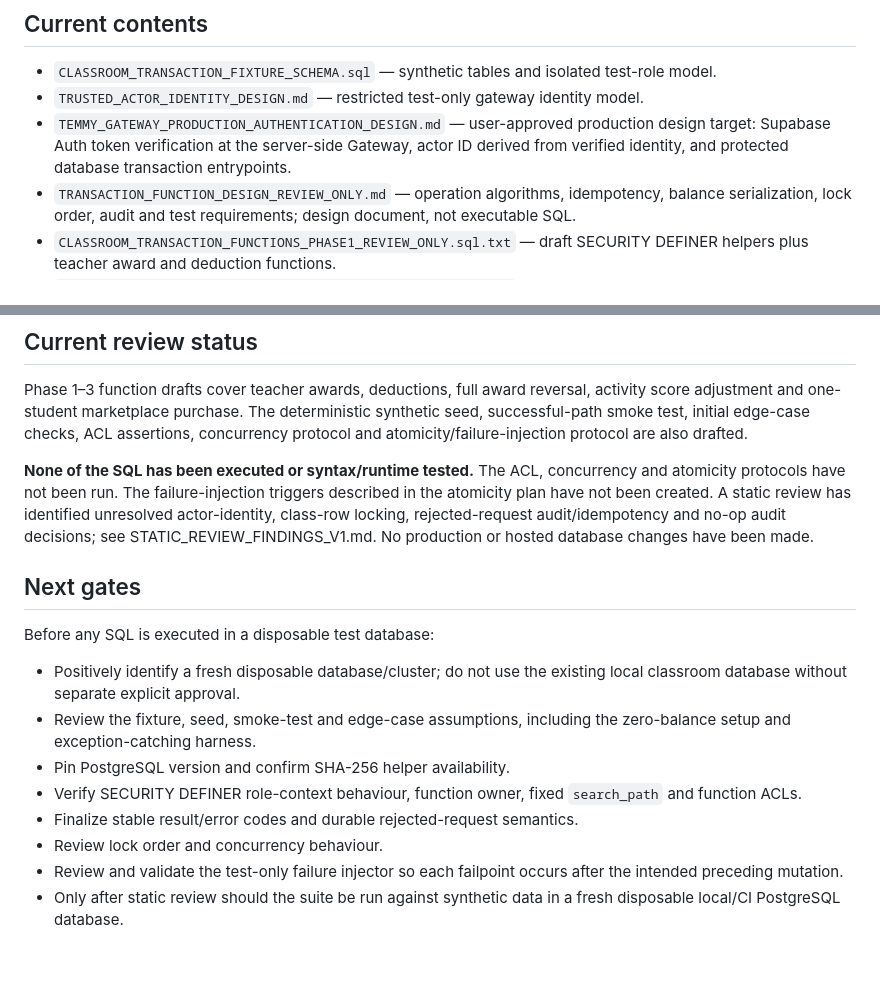
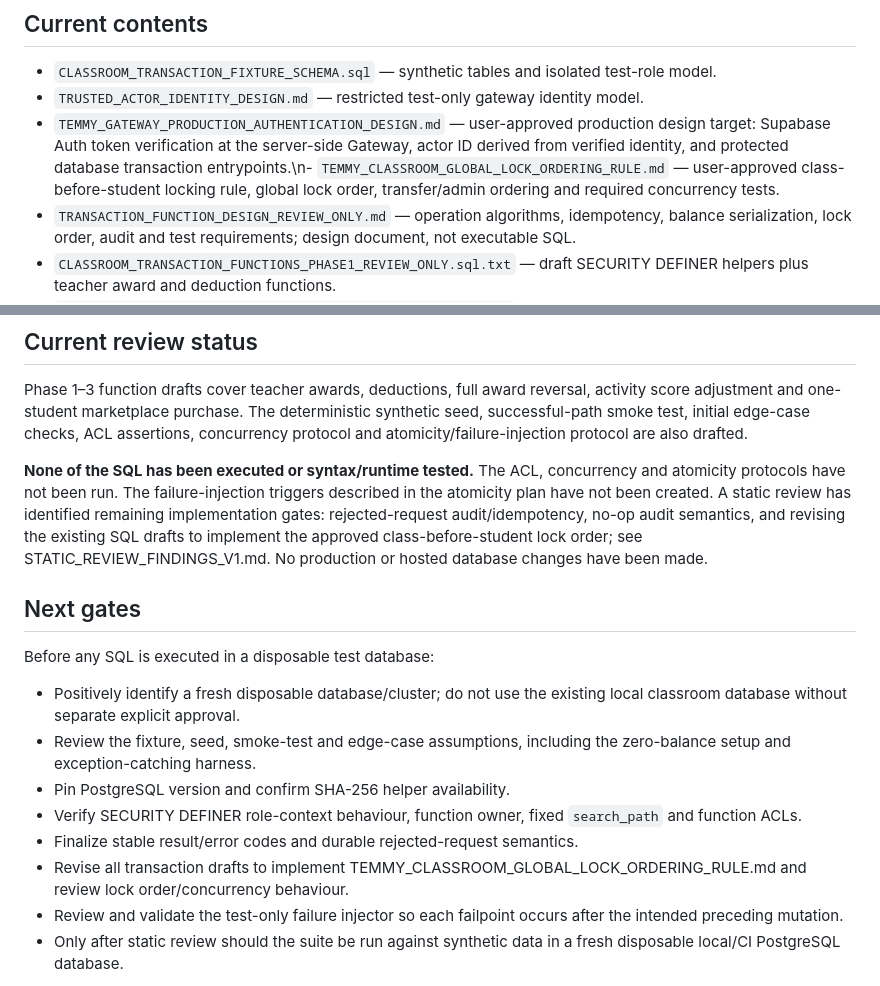
Before and after one commit to oyeleketemitope787-sys/temmy-smart-classroom, a Markdown page: security-review/classroom-transaction-tests/README.md, 2 parts joined by grey strips. GitHub-like rendering; blank space fills up the shorter version.

Commit message:
Record approved class-first transaction lock ordering

```diff
--- a/security-review/classroom-transaction-tests/README.md
+++ b/security-review/classroom-transaction-tests/README.md
@@ -20,7 +20,7 @@ This directory is for a separate disposable PostgreSQL test suite. Its schema is
 
 - `CLASSROOM_TRANSACTION_FIXTURE_SCHEMA.sql` — synthetic tables and isolated test-role model.
 - `TRUSTED_ACTOR_IDENTITY_DESIGN.md` — restricted test-only gateway identity model.
-- `TEMMY_GATEWAY_PRODUCTION_AUTHENTICATION_DESIGN.md` — user-approved production design target: Supabase Auth token verification at the server-side Gateway, actor ID derived from verified identity, and protected database transaction entrypoints.
+- `TEMMY_GATEWAY_PRODUCTION_AUTHENTICATION_DESIGN.md` — user-approved production design target: Supabase Auth token verification at the server-side Gateway, actor ID derived from verified identity, and protected database transaction entrypoints.\n- `TEMMY_CLASSROOM_GLOBAL_LOCK_ORDERING_RULE.md` — user-approved class-before-student locking rule, global lock order, transfer/admin ordering and required concurrency tests.
 - `TRANSACTION_FUNCTION_DESIGN_REVIEW_ONLY.md` — operation algorithms, idempotency, balance serialization, lock order, audit and test requirements; design document, not executable SQL.
 - `CLASSROOM_TRANSACTION_FUNCTIONS_PHASE1_REVIEW_ONLY.sql.txt` — draft SECURITY DEFINER helpers plus teacher award and deduction functions.
 - `CLASSROOM_TRANSACTION_FUNCTIONS_PHASE2_REVIEW_ONLY.sql.txt` — draft full award reversal and atomic activity score adjustment functions.
@@ -52,7 +52,7 @@ This directory is for a separate disposable PostgreSQL test suite. Its schema is
 
 Phase 1–3 function drafts cover teacher awards, deductions, full award reversal, activity score adjustment and one-student marketplace purchase. The deterministic synthetic seed, successful-path smoke test, initial edge-case checks, ACL assertions, concurrency protocol and atomicity/failure-injection protocol are also drafted.
 
-**None of the SQL has been executed or syntax/runtime tested.** The ACL, concurrency and atomicity protocols have not been run. The failure-injection triggers described in the atomicity plan have not been created. A static review has identified unresolved actor-identity, class-row locking, rejected-request audit/idempotency and no-op audit decisions; see STATIC_REVIEW_FINDINGS_V1.md. No production or hosted database changes have been made.
+**None of the SQL has been executed or syntax/runtime tested.** The ACL, concurrency and atomicity protocols have not been run. The failure-injection triggers described in the atomicity plan have not been created. A static review has identified remaining implementation gates: rejected-request audit/idempotency, no-op audit semantics, and revising the existing SQL drafts to implement the approved class-before-student lock order; see STATIC_REVIEW_FINDINGS_V1.md. No production or hosted database changes have been made.
 
 ## Next gates
 
@@ -63,7 +63,7 @@ Before any SQL is executed in a disposable test database:
 - Pin PostgreSQL version and confirm SHA-256 helper availability.
 - Verify SECURITY DEFINER role-context behaviour, function owner, fixed `search_path` and function ACLs.
 - Finalize stable result/error codes and durable rejected-request semantics.
-- Review lock order and concurrency behaviour.
+- Revise all transaction drafts to implement TEMMY_CLASSROOM_GLOBAL_LOCK_ORDERING_RULE.md and review lock order/concurrency behaviour.
 - Review and validate the test-only failure injector so each failpoint occurs after the intended preceding mutation.
 - Only after static review should the suite be run against synthetic data in a fresh disposable local/CI PostgreSQL database.
 
```
